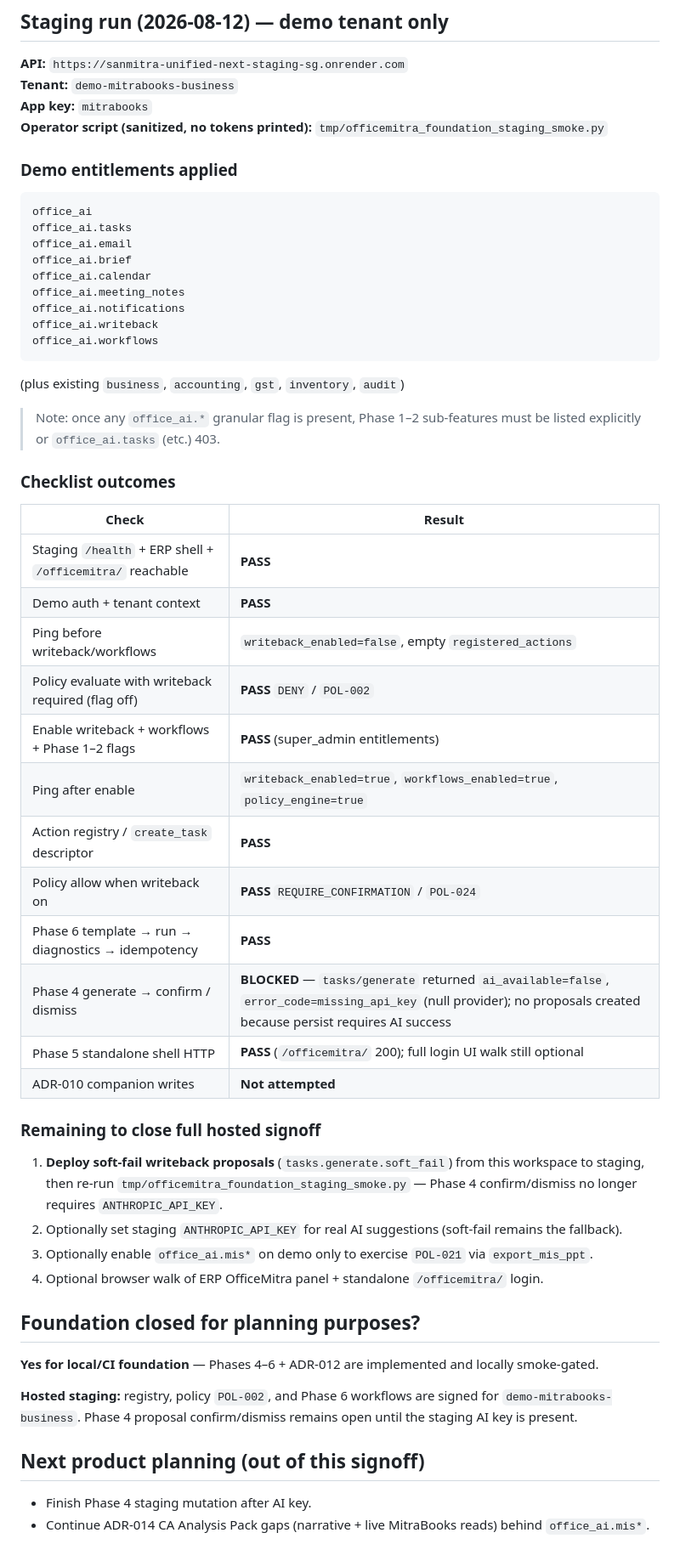
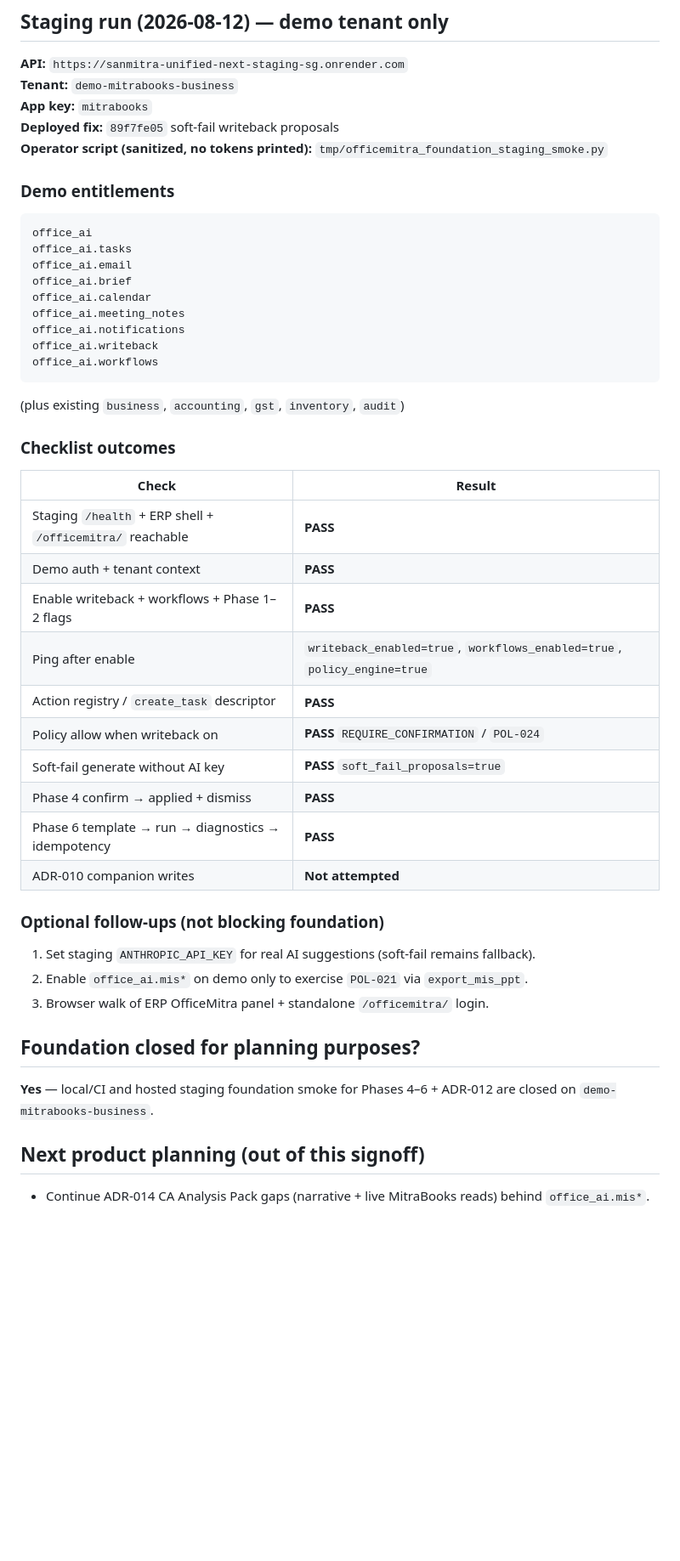
Before and after one commit to jayamurli1954/sanmitra_unified-Next, a Markdown page: docs/operations/OFFICEMITRA_FOUNDATION_SMOKE_SIGNOFF.md, the part around one of its changes. Shown at 85% size. Rendered like a GitHub page; blank space fills up the shorter version.

Commit message:
docs(officemitra): record foundation staging smoke PASS
Close Phases 4-6 + ADR-012 hosted signoff on demo-mitrabooks-business after soft-fail writeback deploy.

Co-authored-by: Cursor <cursoragent@cursor.com>

````diff
--- a/docs/operations/OFFICEMITRA_FOUNDATION_SMOKE_SIGNOFF.md
+++ b/docs/operations/OFFICEMITRA_FOUNDATION_SMOKE_SIGNOFF.md
@@ -26,9 +27,10 @@ python -m pytest tests/test_office_ai_phase4_writeback.py tests/test_office_ai_p
 **API:** `https://sanmitra-unified-next-staging-sg.onrender.com`
 **Tenant:** `demo-mitrabooks-business`
 **App key:** `mitrabooks`
+**Deployed fix:** `89f7fe05` soft-fail writeback proposals
 **Operator script (sanitized, no tokens printed):** `tmp/officemitra_foundation_staging_smoke.py`
 
-### Demo entitlements applied
+### Demo entitlements
 
 ```text
 office_ai
@@ -44,39 +46,31 @@ office_ai.workflows
 
 (plus existing `business`, `accounting`, `gst`, `inventory`, `audit`)
 
-> Note: once any `office_ai.*` granular flag is present, Phase 1–2 sub-features must be listed explicitly or `office_ai.tasks` (etc.) 403.
-
 ### Checklist outcomes
 
 | Check | Result |
 | --- | --- |
 | Staging `/health` + ERP shell + `/officemitra/` reachable | **PASS** |
 | Demo auth + tenant context | **PASS** |
-| Ping before writeback/workflows | `writeback_enabled=false`, empty `registered_actions` |
-| Policy evaluate with writeback required (flag off) | **PASS** `DENY` / `POL-002` |
-| Enable writeback + workflows + Phase 1–2 flags | **PASS** (super_admin entitlements) |
+| Enable writeback + workflows + Phase 1–2 flags | **PASS** |
 | Ping after enable | `writeback_enabled=true`, `workflows_enabled=true`, `policy_engine=true` |
 | Action registry / `create_task` descriptor | **PASS** |
 | Policy allow when writeback on | **PASS** `REQUIRE_CONFIRMATION` / `POL-024` |
+| Soft-fail generate without AI key | **PASS** `soft_fail_proposals=true` |
+| Phase 4 confirm → applied + dismiss | **PASS** |
 | Phase 6 template → run → diagnostics → idempotency | **PASS** |
-| Phase 4 generate → confirm / dismiss | **BLOCKED** — `tasks/generate` returned `ai_available=false`, `error_code=missing_api_key` (null provider); no proposals created because persist requires AI success |
-| Phase 5 standalone shell HTTP | **PASS** (`/officemitra/` 200); full login UI walk still optional |
 | ADR-010 companion writes | **Not attempted** |
 
-### Remaining to close full hosted signoff
+### Optional follow-ups (not blocking foundation)
 
-1. **Deploy soft-fail writeback proposals** (`tasks.generate.soft_fail`) from this workspace to staging, then re-run `tmp/officemitra_foundation_staging_smoke.py` — Phase 4 confirm/dismiss no longer requires `ANTHROPIC_API_KEY`.
-2. Optionally set staging `ANTHROPIC_API_KEY` for real AI suggestions (soft-fail remains the fallback).
-3. Optionally enable `office_ai.mis*` on demo only to exercise `POL-021` via `export_mis_ppt`.
-4. Optional browser walk of ERP OfficeMitra panel + standalone `/officemitra/` login.
+1. Set staging `ANTHROPIC_API_KEY` for real AI suggestions (soft-fail remains fallback).
+2. Enable `office_ai.mis*` on demo only to exercise `POL-021` via `export_mis_ppt`.
+3. Browser walk of ERP OfficeMitra panel + standalone `/officemitra/` login.
 
 ## Foundation closed for planning purposes?
 
-**Yes for local/CI foundation** — Phases 4–6 + ADR-012 are implemented and locally smoke-gated.
-
-**Hosted staging:** registry, policy `POL-002`, and Phase 6 workflows are signed for `demo-mitrabooks-business`. Phase 4 proposal confirm/dismiss remains open until the staging AI key is present.
+**Yes** — local/CI and hosted staging foundation smoke for Phases 4–6 + ADR-012 are closed on `demo-mitrabooks-business`.
 
 ## Next product planning (out of this signoff)
 
-- Finish Phase 4 staging mutation after AI key.
 - Continue ADR-014 CA Analysis Pack gaps (narrative + live MitraBooks reads) behind `office_ai.mis*`.
````
Also changed, not shown: other parts of docs/operations/OFFICEMITRA_FOUNDATION_SMOKE_SIGNOFF.md (+7 -6 lines), docs/architecture/CURRENT_VS_TARGET.md (+1 -1 lines).
